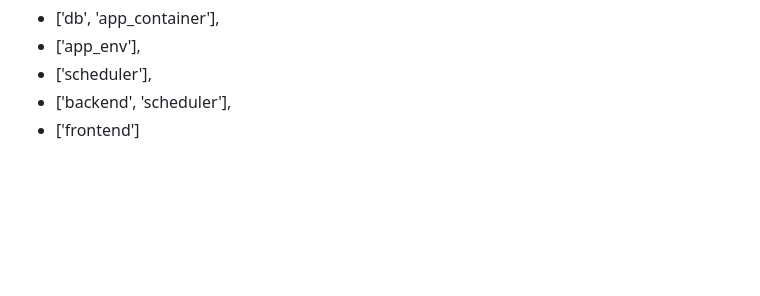
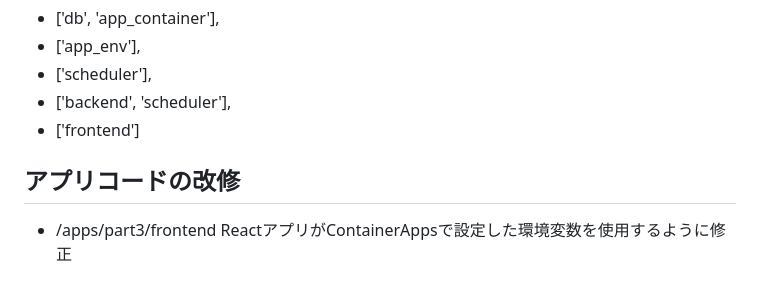
Before and after one commit to Masahiro-wa/azure_container_hands_on_with_bicep, a Markdown page: README.md, the part around the change. Drawn GitHub-style; blank space fills up the shorter version.

Commit message:
細かいミスの修正

```diff
--- a/README.md
+++ b/README.md
@@ -98,3 +98,7 @@ python main.py --apps-deploy --components all
 - ['scheduler'],
 - ['backend', 'scheduler'],
 - ['frontend']
+
+## アプリコードの改修
+- /apps/part3/frontend
+ReactアプリがContainerAppsで設定した環境変数を使用するように修正
```
